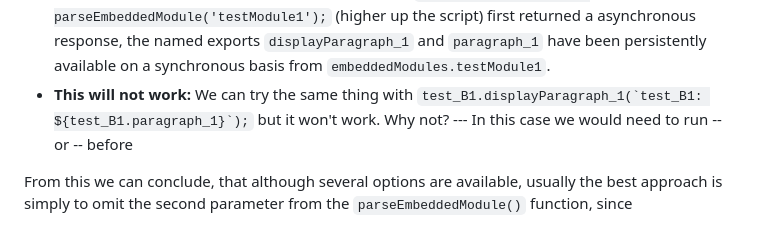
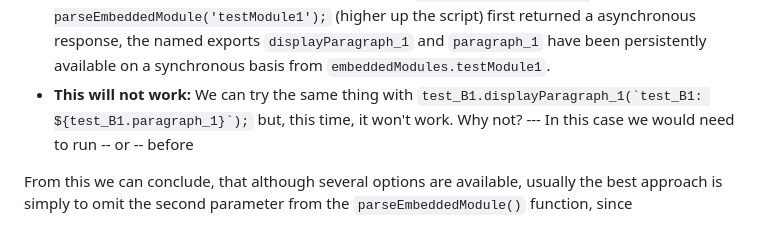
Before and after one commit to RouninMedia/Embedding-ESModules-within-your-HTML-Document, a Markdown page: README.md, the part around the change. GitHub-like rendering.

```diff
--- a/README.md
+++ b/README.md
@@ -198,7 +198,7 @@ Let's take a closer look at the `async / await` code above to get a better idea
  - **Single Export:** The _second_ easiest way to use the `parseEmbeddedModule()` function is to introduce a `string` (as the function's second argument) indicating the name of _a single export_ from the **embedded module** about to be imported. In this case, _that specific named export_ will remain synchronously available until page reload, though no other named exports from the imported module will be. Keep in mind this behaviour might be desirable in only a limited set of situations.
  - **Multiple Exports:** Thirdly, instead of deploying a `string`, we can introduce a second argument which is an `array`. Each array element represents the name of an export from the embedded module about to be imported. Each of these named exports will remain synchronously available until page reload, though no other named exports from the imported module will be.
  - **Synchronous Retrieval:** Once an embedded module's named exports have been made synchronously available, it won't be necessary to run the `parseEmbeddedModule()` function again until page reload. In the code above we can see that ``test_D1.displayParagraph_1(`test_D1: ${test_D1.paragraph_1}`);`` works, even in the absence of the `parseEmbeddedModule()` function being invoked. Why? Because from the point when ``const test_A1 = await parseEmbeddedModule('testModule1');`` (higher up the script) first returned a asynchronous response, the named exports `displayParagraph_1` and `paragraph_1` have been persistently available on a synchronous basis from `embeddedModules.testModule1`.
- - **This will not work:** We can try the same thing with ``test_B1.displayParagraph_1(`test_B1: ${test_B1.paragraph_1}`);`` but it won't work. Why not? --- In this case we would need to run -- or -- before
+ - **This will not work:** We can try the same thing with ``test_B1.displayParagraph_1(`test_B1: ${test_B1.paragraph_1}`);`` but, this time, it won't work. Why not? --- In this case we would need to run -- or -- before
 
 From this we can conclude, that although several options are available, usually the best approach is simply to omit the second parameter from the `parseEmbeddedModule()` function, since
 
```
